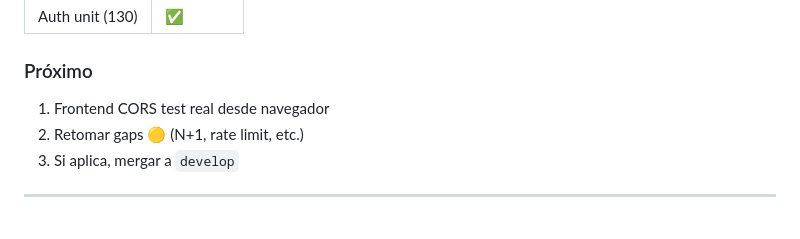
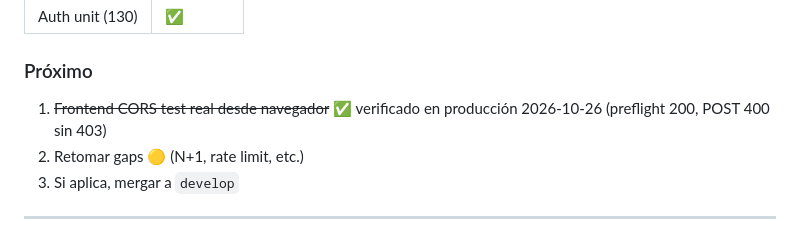
Before and after one commit to dio-quincarDev/pymes-admin, a Markdown page: docs/DAILY_REPORTS_PROJECT.md, the part around the change. Drawn GitHub-style.

Commit message:
docs: sincroniza TO_DO/GAPS/daily con tareas cerradas (CORS, tests de seguridad auth)

```diff
--- a/docs/DAILY_REPORTS_PROJECT.md
+++ b/docs/DAILY_REPORTS_PROJECT.md
@@ -1004,7 +1004,7 @@ docs/DAILY_REPORTS_PROJECT.md
 
 ### Próximo
 
-1. Frontend CORS test real desde navegador
+1. ~~Frontend CORS test real desde navegador~~ ✅ verificado en producción 2026-10-26 (preflight 200, POST 400 sin 403)
 2. Retomar gaps 🟡 (N+1, rate limit, etc.)
 3. Si aplica, mergar a `develop`
 
```
Also changed, not shown: docs/GAPS.md (+1 -1 lines), docs/TO_DO.md (+1 -1 lines).
